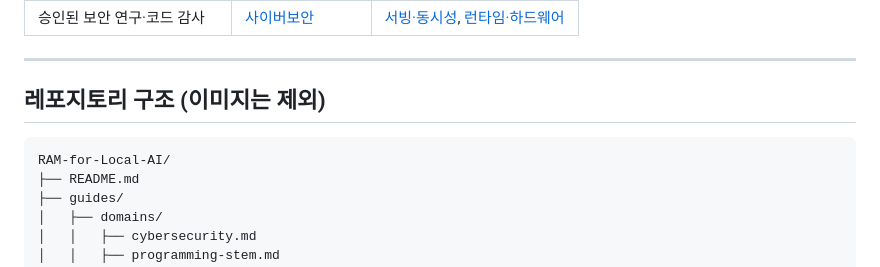
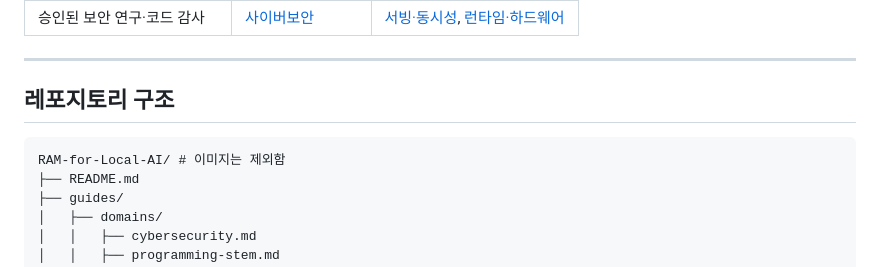
Before and after one commit to JTech-CO/RAM-for-Local-AI, a Markdown page: README.md, the part around the change. GitHub-like rendering.

````diff
--- a/README.md
+++ b/README.md
@@ -265,10 +265,10 @@ Q4 또는 하드웨어가 잘 지원하는 4-bit 형식
 
 ---
 
-## 레포지토리 구조 (이미지는 제외)
+## 레포지토리 구조
 
 ```text
-RAM-for-Local-AI/
+RAM-for-Local-AI/ # 이미지는 제외함
 ├── README.md
 ├── guides/
 │   ├── domains/
````
